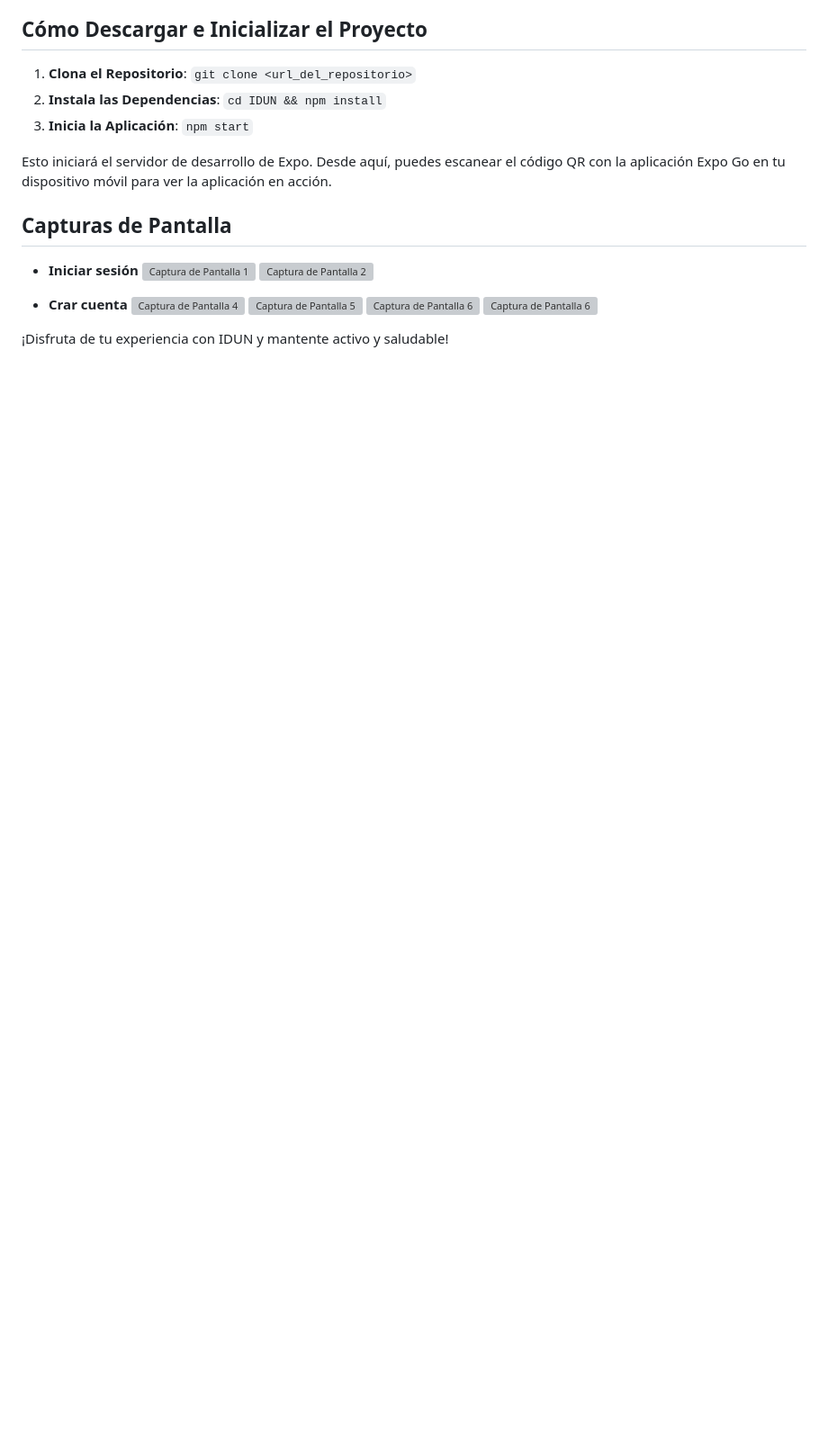
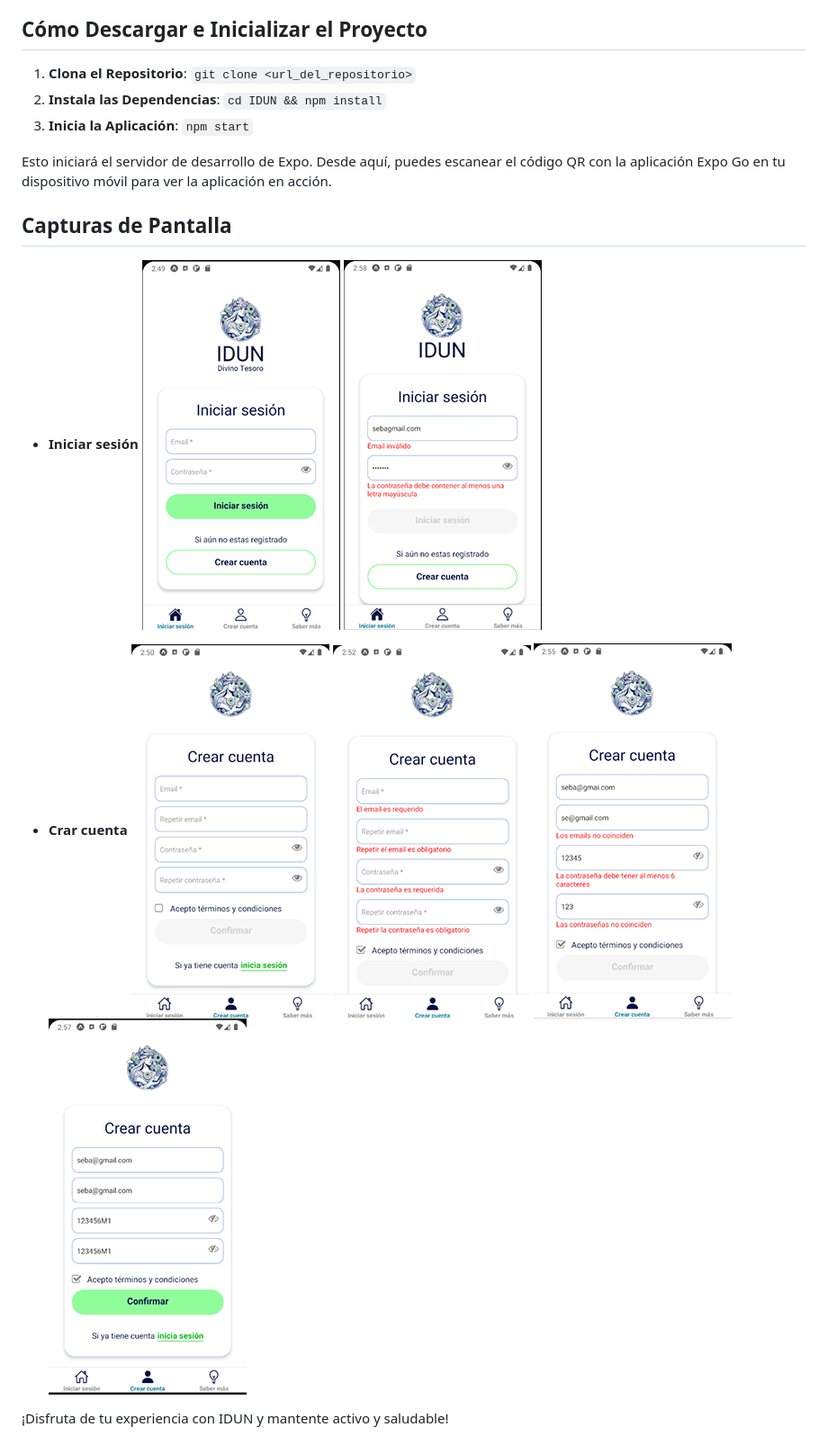
Before and after one commit to SBellido/Idun, a Markdown page: README.md, the part around the change. Shown: that part at 90% size. GitHub-like rendering; blank space fills up the shorter version; grey boxes are pictures that could not be loaded.

Commit message:
Image´s path was corrected

```diff
--- a/README.md
+++ b/README.md
@@ -27,14 +27,14 @@ Esto iniciará el servidor de desarrollo de Expo. Desde aquí, puedes escanear e
 ## Capturas de Pantalla
 
 - **Iniciar sesión**
-![Captura de Pantalla 1](src/assets/images/screenShots/idun_0.png)
-![Captura de Pantalla 2](src/assets/images/screenShots/idun_00.png)
+![Captura de Pantalla 1](./assets/images/screenShots/idun_0.png)
+![Captura de Pantalla 2](./assets/images/screenShots/idun_00.png)
 
 - **Crar cuenta**
-![Captura de Pantalla 4](src/assets/images/screenShots/idun_1.png)
-![Captura de Pantalla 5](src/assets/images/screenShots/idun_2.png)
-![Captura de Pantalla 6](src/assets/images/screenShots/idun_3.png)
-![Captura de Pantalla 6](src/assets/images/screenShots/idun_4.png)
+![Captura de Pantalla 4](./assets/images/screenShots/idun_1.png)
+![Captura de Pantalla 5](./assets/images/screenShots/idun_2.png)
+![Captura de Pantalla 6](./assets/images/screenShots/idun_3.png)
+![Captura de Pantalla 6](./assets/images/screenShots/idun_4.png)
 
 
 ¡Disfruta de tu experiencia con IDUN y mantente activo y saludable!
```
